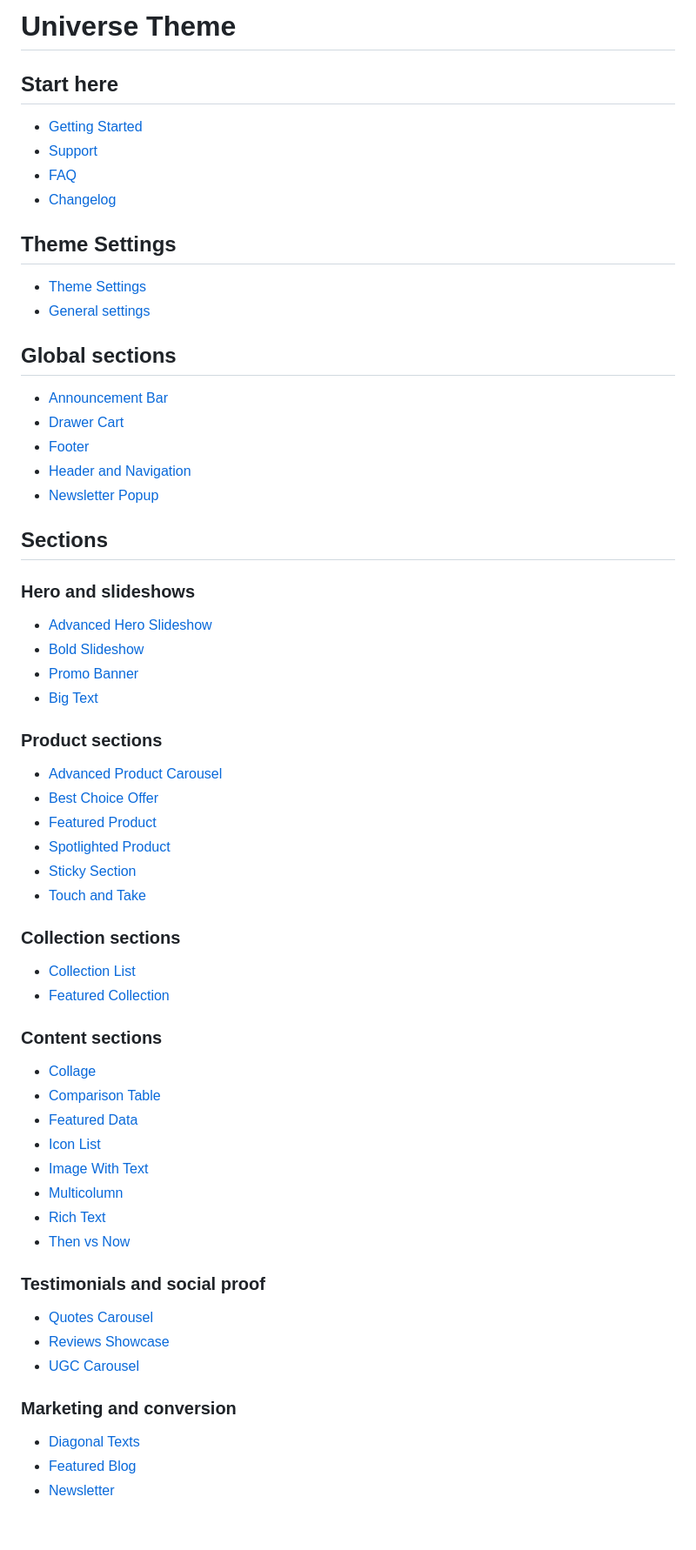
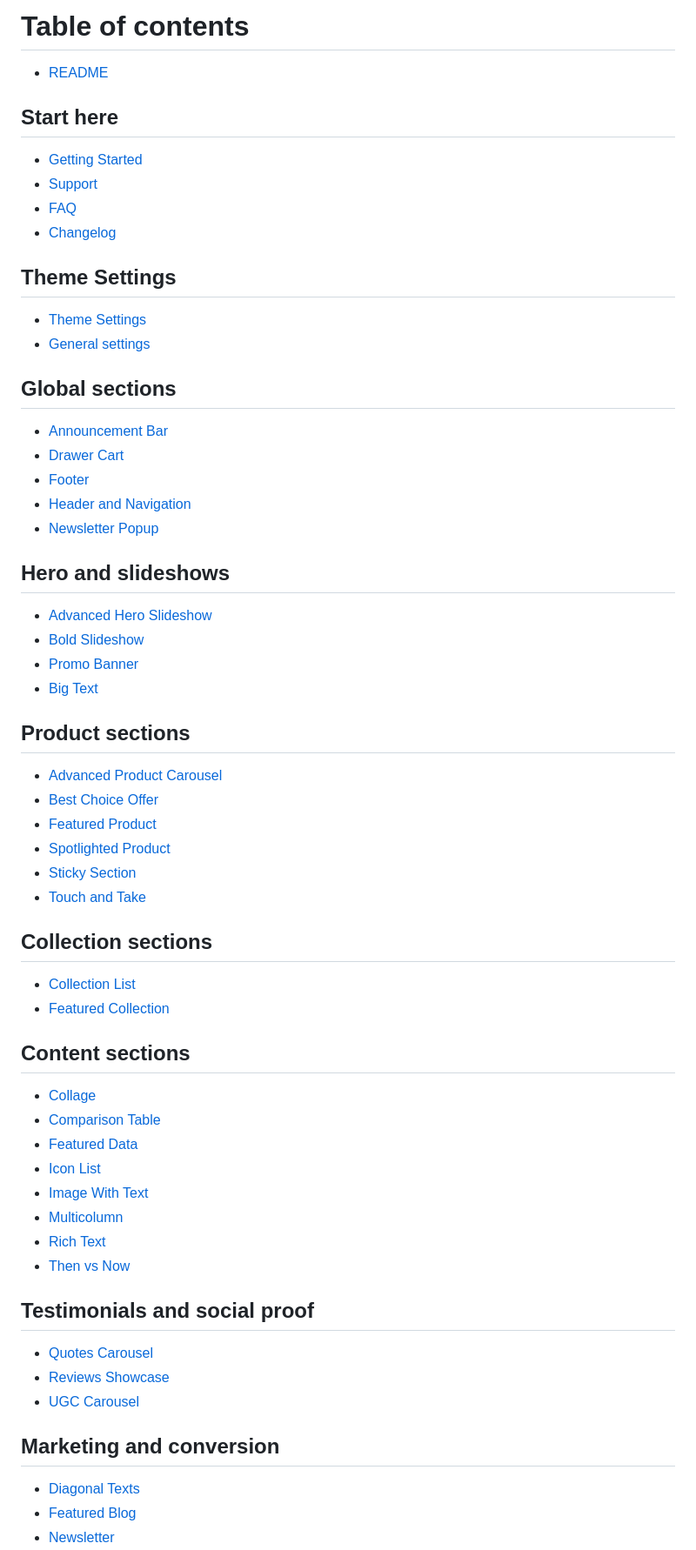
Before and after one commit to GavinMatteo/universe-doc, a Markdown page: theme-docs/SUMMARY.md, the part around one of its changes. Shown at 87% size. Drawn GitHub-style; blank space fills up the shorter version.

Commit message:
GITBOOK-4: No subject

```diff
--- a/theme-docs/SUMMARY.md
+++ b/theme-docs/SUMMARY.md
@@ -1,31 +1,36 @@
-# Universe Theme
+# Table of contents
+
+* [README](README.md)
 
 ## Start here
+
 * [Getting Started](getting-started.md)
 * [Support](support.md)
 * [FAQ](faq-general.md)
 * [Changelog](changelog.md)
 
 ## Theme Settings
+
 * [Theme Settings](theme-settings.md)
 * [General settings](general-settings.md)
 
 ## Global sections
+
 * [Announcement Bar](announcement-bar.md)
 * [Drawer Cart](drawer-cart.md)
 * [Footer](footer.md)
 * [Header and Navigation](header-nav.md)
 * [Newsletter Popup](popup-newsletter.md)
 
-## Sections
+## Hero and slideshows
 
-### Hero and slideshows
 * [Advanced Hero Slideshow](sections/advanced-hero-slideshow.md)
 * [Bold Slideshow](sections/bold-slideshow.md)
 * [Promo Banner](sections/promo-banner.md)
 * [Big Text](sections/big-text.md)
 
-### Product sections
+## Product sections
+
 * [Advanced Product Carousel](sections/advanced-product-carousel.md)
 * [Best Choice Offer](sections/best-choice-offer.md)
 * [Featured Product](sections/featured-product.md)
@@ -33,11 +38,13 @@
 * [Sticky Section](sections/sticky-section.md)
 * [Touch and Take](sections/touch-and-take.md)
 
-### Collection sections
+## Collection sections
+
 * [Collection List](sections/collection-list.md)
 * [Featured Collection](sections/featured-collection.md)
 
-### Content sections
+## Content sections
+
 * [Collage](sections/collage.md)
 * [Comparison Table](sections/comparison-table.md)
 * [Featured Data](sections/featured-data.md)
@@ -47,12 +54,14 @@
 * [Rich Text](sections/rich-text.md)
 * [Then vs Now](sections/then-vs-now.md)
 
-### Testimonials and social proof
+## Testimonials and social proof
+
 * [Quotes Carousel](sections/quotes.md)
 * [Reviews Showcase](sections/reviews-showcase.md)
 * [UGC Carousel](sections/ugc-carousel.md)
 
-### Marketing and conversion
+## Marketing and conversion
+
 * [Diagonal Texts](sections/diagonal-texts.md)
 * [Featured Blog](sections/featured-blog.md)
 * [Newsletter](sections/newsletter-section.md)
```
Also changed, not shown: other parts of theme-docs/SUMMARY.md (+7 -1 lines).
